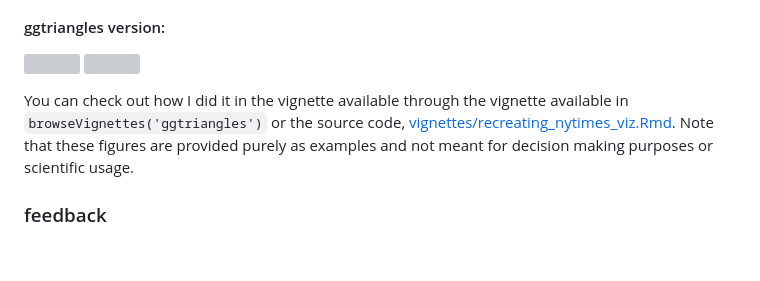
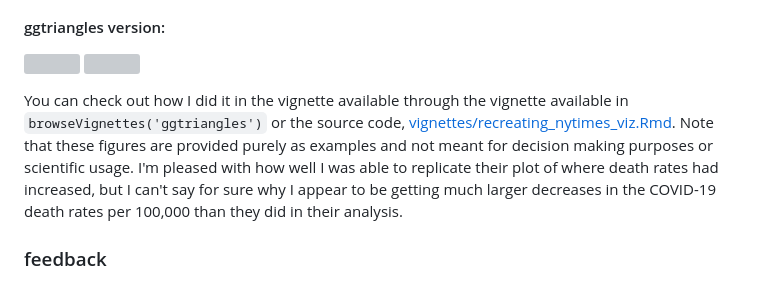
Before and after one commit to ctesta01/ggtriangles, a Markdown page: readme.md, the part around the change. GitHub-like rendering; blank space fills up the shorter version; grey boxes are pictures that could not be loaded.

```diff
--- a/readme.md
+++ b/readme.md
@@ -80,11 +80,13 @@ use-case for `ggtriangles`.
 ![](img/nyt_decreased_counties.png)
 
 You can check out how I did it in the vignette available through the vignette
-available in
-`browseVignettes('ggtriangles')` or the source code,
+available in `browseVignettes('ggtriangles')` or the source code,
 [vignettes/recreating_nytimes_viz.Rmd](vignettes/recreating_nytimes_viz.Rmd).
 Note that these figures are provided purely as examples and not meant for
-decision making purposes or scientific usage.
+decision making purposes or scientific usage. I'm pleased with how well I was
+able to replicate their plot of where death rates had increased, but I can't say
+for sure why I appear to be getting much larger decreases in the COVID-19 death
+rates per 100,000 than they did in their analysis.
 
 
 ### feedback
```
Also changed, not shown: img/nyt_decreased_counties.jpeg, img/nyt_increased_counties.jpeg, 3 other files.
